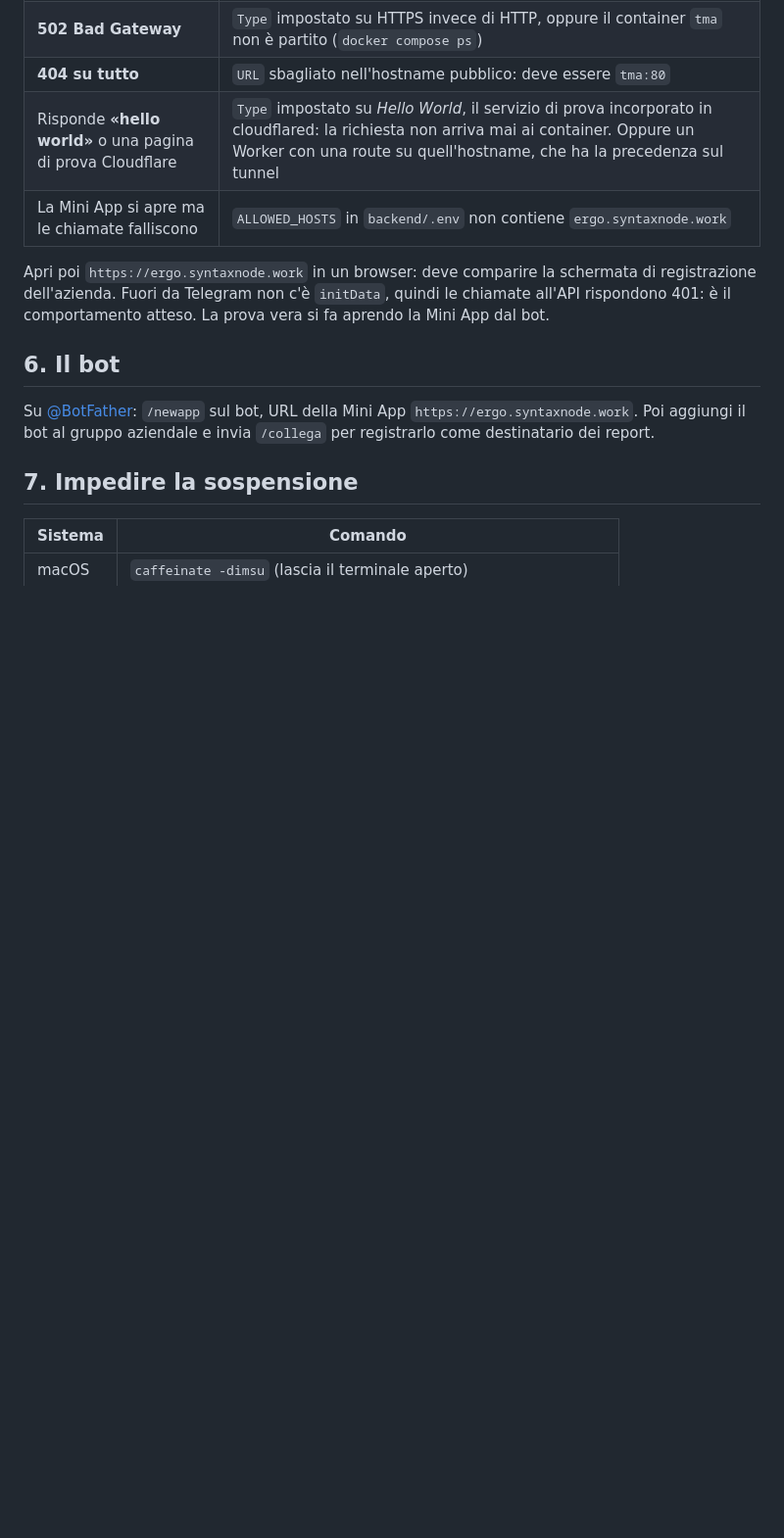
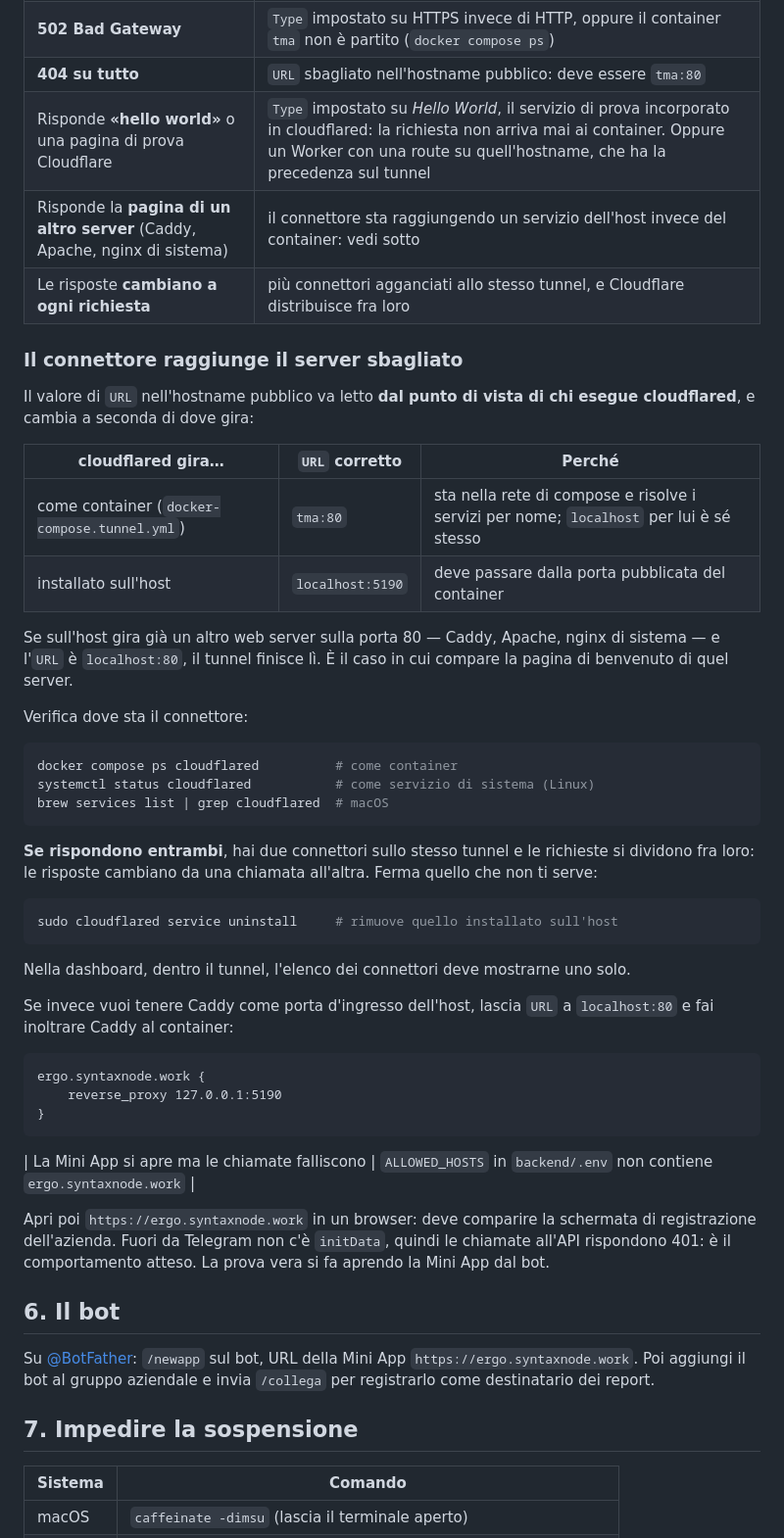
Before and after one commit to pablozramirez73/claude_test, a Markdown page: deploy/computer-locale.md, the part around the change. Shown at 98% size. Rendered like a GitHub page; blank space fills up the shorter version.

Commit message:
docs(deploy): il connettore che raggiunge il server sbagliato
Sintomo trovato sul campo: il dominio risponde con la pagina di benvenuto
di Caddy. Il valore di URL nell'hostname pubblico va letto dal punto di
vista di chi esegue cloudflared, e cambia se gira come container
(`tma:80`) o installato sull'host (`localhost:5190`); con `localhost:80`
finisce su qualunque web server occupi la porta 80 della macchina.

Aggiunto anche il caso di due connettori agganciati allo stesso tunnel -
uno installato sull'host da un tentativo precedente, uno nel container -
che fa cambiare la risposta a ogni richiesta perche' Cloudflare distribuisce
il traffico fra loro. E la variante per chi vuole tenere Caddy davanti.

Co-Authored-By: Claude Opus 5 <noreply@anthropic.com>
Claude-Session: https://claude.ai/code/session_01DEoEWLE8WeGET2zrCt96TA

````diff
--- a/deploy/computer-locale.md
+++ b/deploy/computer-locale.md
@@ -230,6 +230,50 @@ prima del tunnel e le voci qui sotto dicono cosa.
 | **502 Bad Gateway** | `Type` impostato su HTTPS invece di HTTP, oppure il container `tma` non è partito (`docker compose ps`) |
 | **404 su tutto** | `URL` sbagliato nell'hostname pubblico: deve essere `tma:80` |
 | Risponde **«hello world»** o una pagina di prova Cloudflare | `Type` impostato su *Hello World*, il servizio di prova incorporato in cloudflared: la richiesta non arriva mai ai container. Oppure un Worker con una route su quell'hostname, che ha la precedenza sul tunnel |
+| Risponde la **pagina di un altro server** (Caddy, Apache, nginx di sistema) | il connettore sta raggiungendo un servizio dell'host invece del container: vedi sotto |
+| Le risposte **cambiano a ogni richiesta** | più connettori agganciati allo stesso tunnel, e Cloudflare distribuisce fra loro |
+
+### Il connettore raggiunge il server sbagliato
+
+Il valore di `URL` nell'hostname pubblico va letto **dal punto di vista di
+chi esegue cloudflared**, e cambia a seconda di dove gira:
+
+| cloudflared gira… | `URL` corretto | Perché |
+| --- | --- | --- |
+| come container (`docker-compose.tunnel.yml`) | `tma:80` | sta nella rete di compose e risolve i servizi per nome; `localhost` per lui è sé stesso |
+| installato sull'host | `localhost:5190` | deve passare dalla porta pubblicata del container |
+
+Se sull'host gira già un altro web server sulla porta 80 — Caddy, Apache,
+nginx di sistema — e l'`URL` è `localhost:80`, il tunnel finisce lì. È il
+caso in cui compare la pagina di benvenuto di quel server.
+
+Verifica dove sta il connettore:
+
+```bash
+docker compose ps cloudflared          # come container
+systemctl status cloudflared           # come servizio di sistema (Linux)
+brew services list | grep cloudflared  # macOS
+```
+
+**Se rispondono entrambi**, hai due connettori sullo stesso tunnel e le
+richieste si dividono fra loro: le risposte cambiano da una chiamata
+all'altra. Ferma quello che non ti serve:
+
+```bash
+sudo cloudflared service uninstall     # rimuove quello installato sull'host
+```
+
+Nella dashboard, dentro il tunnel, l'elenco dei connettori deve mostrarne
+uno solo.
+
+Se invece vuoi tenere Caddy come porta d'ingresso dell'host, lascia
+`URL` a `localhost:80` e fai inoltrare Caddy al container:
+
+```caddyfile
+ergo.syntaxnode.work {
+    reverse_proxy 127.0.0.1:5190
+}
+```
 | La Mini App si apre ma le chiamate falliscono | `ALLOWED_HOSTS` in `backend/.env` non contiene `ergo.syntaxnode.work` |
 
 Apri poi `https://ergo.syntaxnode.work` in un browser: deve comparire la
````
